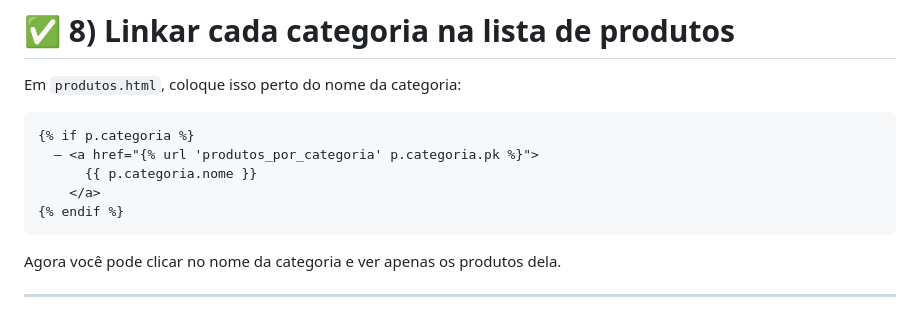
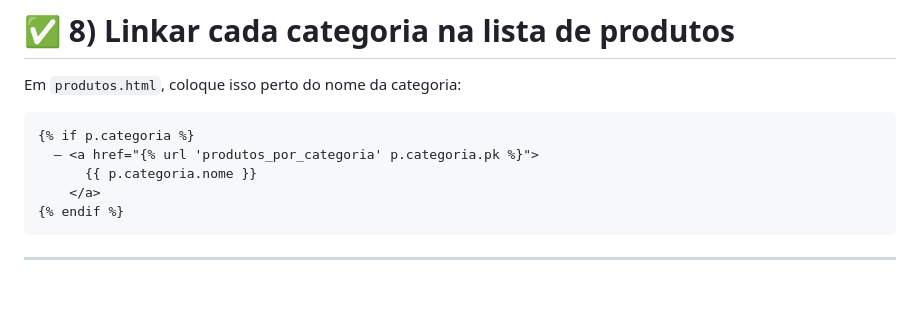
Before and after one commit to JenifferMendes/htmx-studies, a Markdown page: anotações/introdução/django.md, the part around the change. Rendered like a GitHub page; blank space fills up the shorter version.

Commit message:
uptade: notes

````diff
--- a/anotações/introdução/django.md
+++ b/anotações/introdução/django.md
@@ -1139,6 +1139,4 @@ Em `produtos.html`, coloque isso perto do nome da categoria:
 {% endif %}
 ```
 
-Agora você pode clicar no nome da categoria e ver apenas os produtos dela.
-
 ---
````
